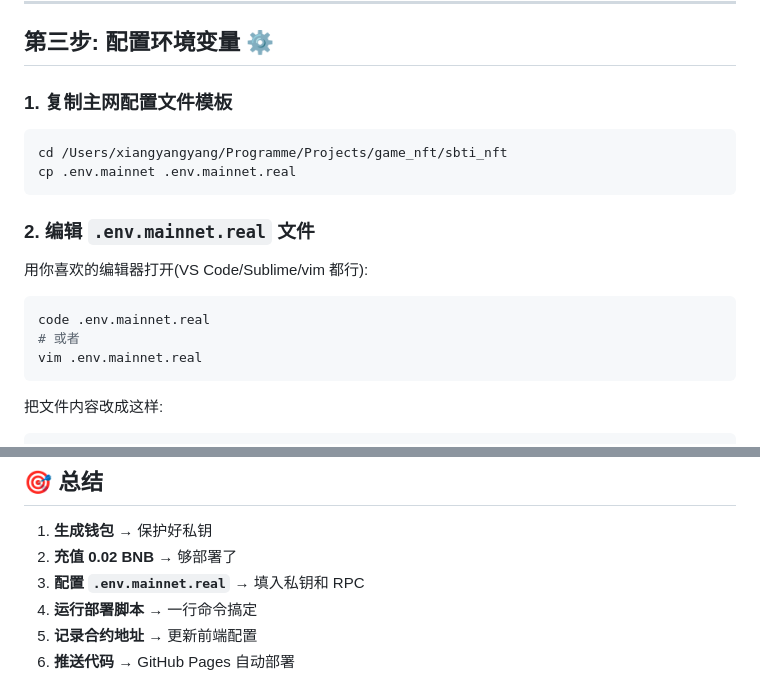
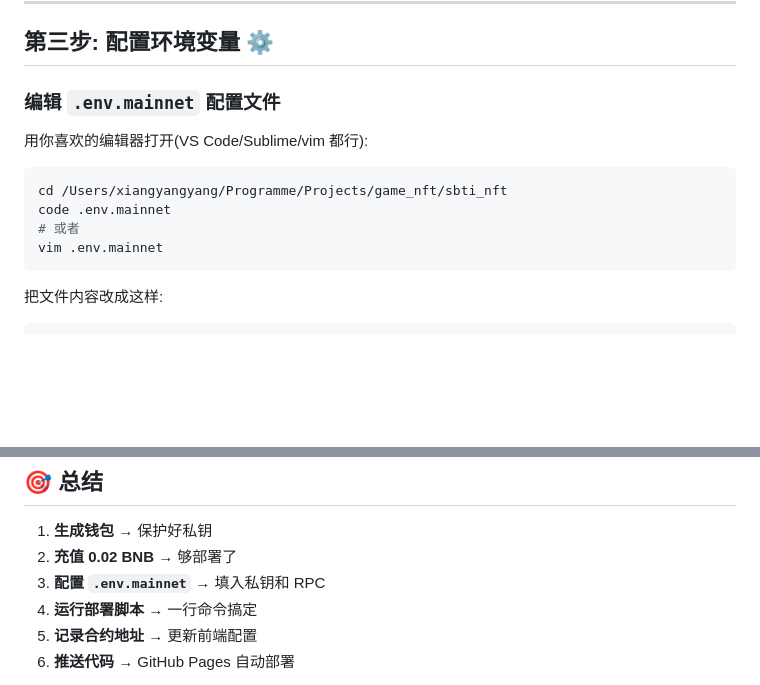
Before and after one commit to Xiang-Yangyang/sbti_nft, a Markdown page: docs/MAINNET_DEPLOY_GUIDE.md, 2 parts joined by grey strips. Drawn GitHub-style; blank space fills up the shorter version.

````diff
--- a/docs/MAINNET_DEPLOY_GUIDE.md
+++ b/docs/MAINNET_DEPLOY_GUIDE.md
@@ -63,21 +63,15 @@ cast balance 你的地址 --rpc-url https://bsc-dataseed1.binance.org
 
 ## 第三步: 配置环境变量 ⚙️
 
-### 1. 复制主网配置文件模板
-
-```bash
-cd /Users/xiangyangyang/Programme/Projects/game_nft/sbti_nft
-cp .env.mainnet .env.mainnet.real
-```
-
-### 2. 编辑 `.env.mainnet.real` 文件
+### 编辑 `.env.mainnet` 配置文件
 
 用你喜欢的编辑器打开(VS Code/Sublime/vim 都行):
 
 ```bash
-code .env.mainnet.real
+cd /Users/xiangyangyang/Programme/Projects/game_nft/sbti_nft
+code .env.mainnet
 # 或者
-vim .env.mainnet.real
+vim .env.mainnet
 ```
 
 把文件内容改成这样:
@@ -357,7 +301,7 @@ forge verify-contract \
 
 1. **生成钱包** → 保护好私钥
 2. **充值 0.02 BNB** → 够部署了
-3. **配置 `.env.mainnet.real`** → 填入私钥和 RPC
+3. **配置 `.env.mainnet`** → 填入私钥和 RPC
 4. **运行部署脚本** → 一行命令搞定
 5. **记录合约地址** → 更新前端配置
 6. **推送代码** → GitHub Pages 自动部署
````
Also changed, not shown: other parts of docs/MAINNET_DEPLOY_GUIDE.md (+15 -65 lines).
